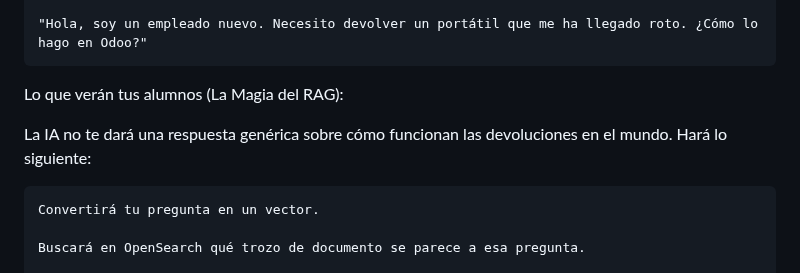
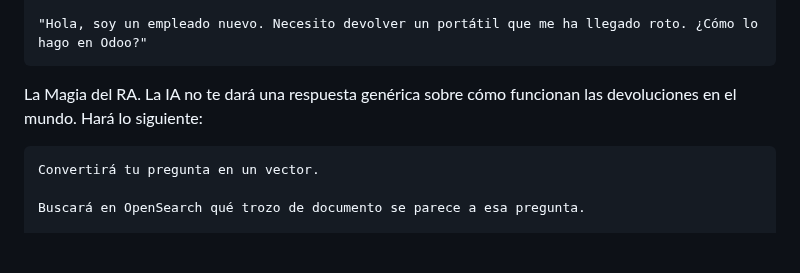
Before and after one commit to santos-pardos/Odoo-DockerCompose, a Markdown page: 12_S3_Bedrock_OpenSearch/README.md, the part around the change. Drawn GitHub-style; blank space fills up the shorter version.

```diff
--- a/12_S3_Bedrock_OpenSearch/README.md
+++ b/12_S3_Bedrock_OpenSearch/README.md
@@ -115,9 +115,7 @@ La Prueba Final: Hablando con el Copiloto de Odoo
 
     "Hola, soy un empleado nuevo. Necesito devolver un portátil que me ha llegado roto. ¿Cómo lo hago en Odoo?"
 
-Lo que verán tus alumnos (La Magia del RAG):
-
-La IA no te dará una respuesta genérica sobre cómo funcionan las devoluciones en el mundo. Hará lo siguiente:
+La Magia del RA. La IA no te dará una respuesta genérica sobre cómo funcionan las devoluciones en el mundo. Hará lo siguiente:
 
     Convertirá tu pregunta en un vector.
 
```
